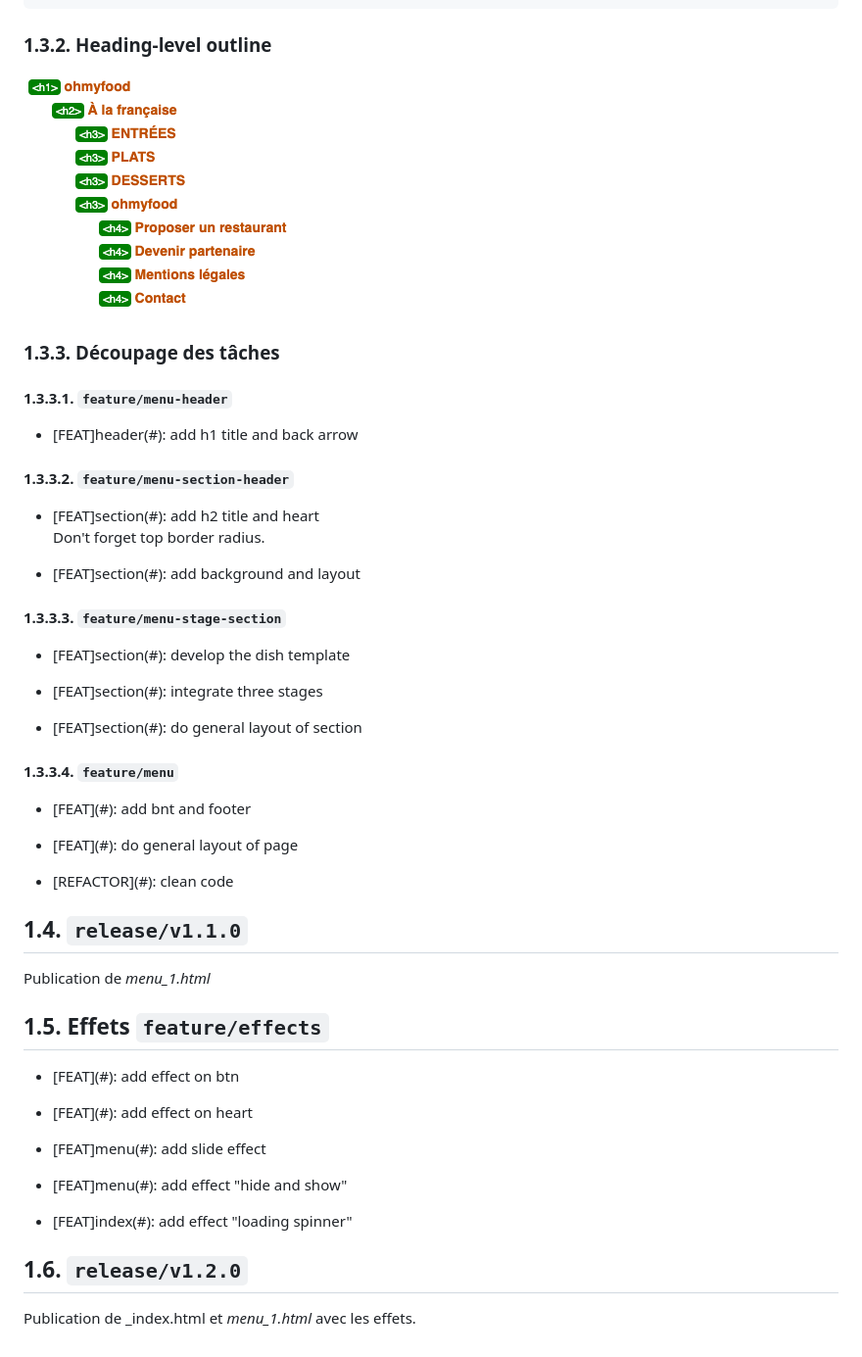
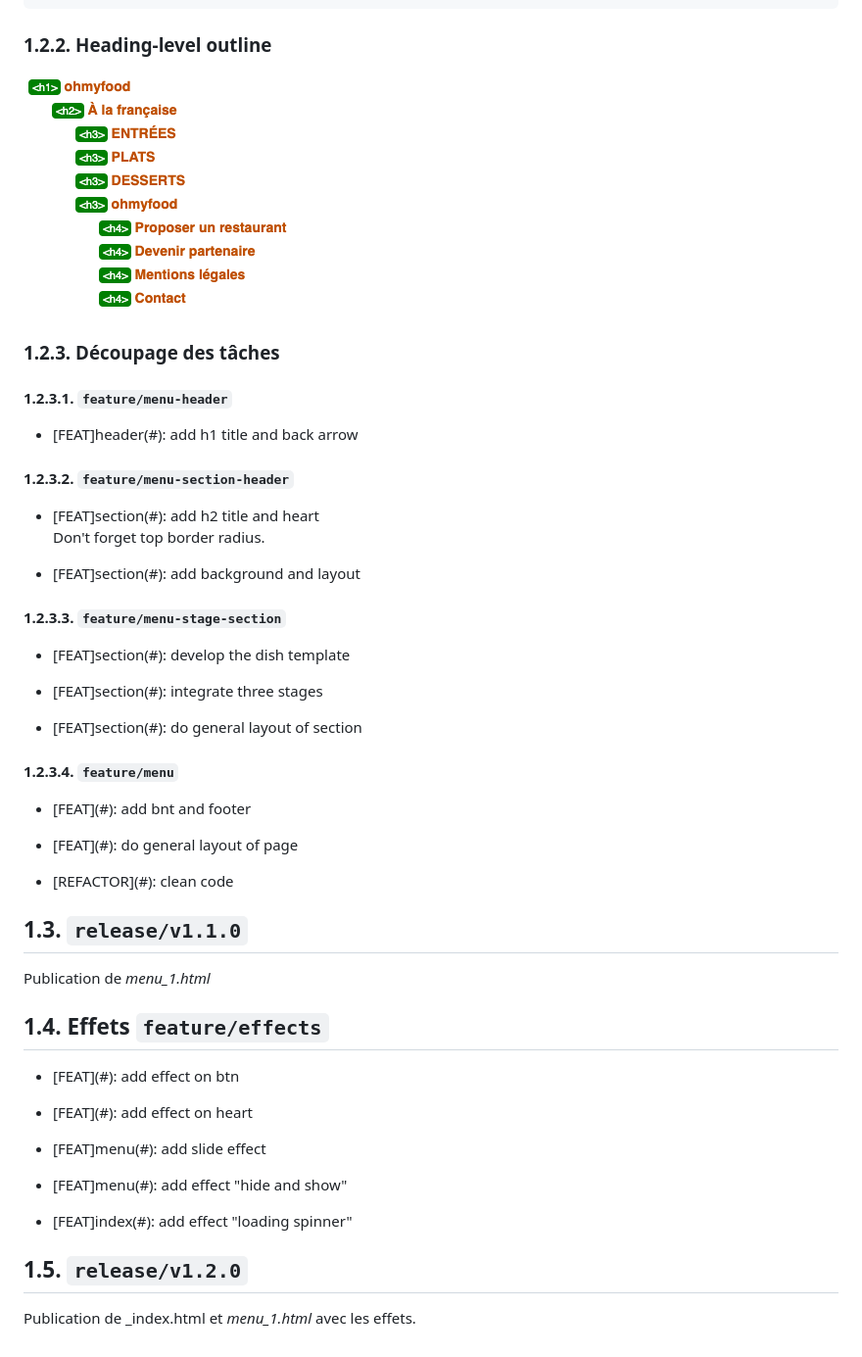
Before and after one commit to remymerienne/RemyMerienne_3_18052021, a Markdown page: README.md, the part around the change printed below. Shown: that part at 98% size. Drawn GitHub-style.

````diff
--- a/README.md
+++ b/README.md
@@ -156,24 +187,24 @@ Publication de _index.html_
 </footer>
 ```
 
-### 1.3.2. Heading-level outline
+### 1.2.2. Heading-level outline
 
 ![Headin-level outline](supply/hlo-menu.png)
 
-### 1.3.3. Découpage des tâches
+### 1.2.3. Découpage des tâches
 
-#### 1.3.3.1. `feature/menu-header`
+#### 1.2.3.1. `feature/menu-header`
 
 - \[FEAT\]header(#): add h1 title and back arrow
 
-#### 1.3.3.2. `feature/menu-section-header`
+#### 1.2.3.2. `feature/menu-section-header`
 
 - \[FEAT\]section(#): add h2 title and heart
     Don't forget top border radius.
 
 - \[FEAT\]section(#): add background and layout
 
-#### 1.3.3.3. `feature/menu-stage-section`
+#### 1.2.3.3. `feature/menu-stage-section`
 
 - \[FEAT\]section(#): develop the dish template
 
@@ -181,7 +212,7 @@ Publication de _index.html_
 
 - \[FEAT\]section(#): do general layout of section
 
-#### 1.3.3.4. `feature/menu`
+#### 1.2.3.4. `feature/menu`
 
 - \[FEAT\](#): add bnt and footer
 
@@ -189,11 +220,11 @@ Publication de _index.html_
 
 - \[REFACTOR\](#): clean code
 
-## 1.4. `release/v1.1.0`
+## 1.3. `release/v1.1.0`
 
 Publication de _menu_1.html_
 
-## 1.5. Effets `feature/effects`
+## 1.4. Effets `feature/effects`
 
 - \[FEAT\](#): add effect on btn
 
@@ -205,6 +236,6 @@ Publication de _menu_1.html_
 
 - \[FEAT\]index(#): add effect "loading spinner"
 
-## 1.6. `release/v1.2.0`
+## 1.5. `release/v1.2.0`
 
 Publication de _index.html et _menu_1.html_ avec les effets.
````
Also changed, not shown: other parts of README.md (+93 -62 lines), supply/hlo-index.png, supply/kraken-index.png (added), 1 other file.
